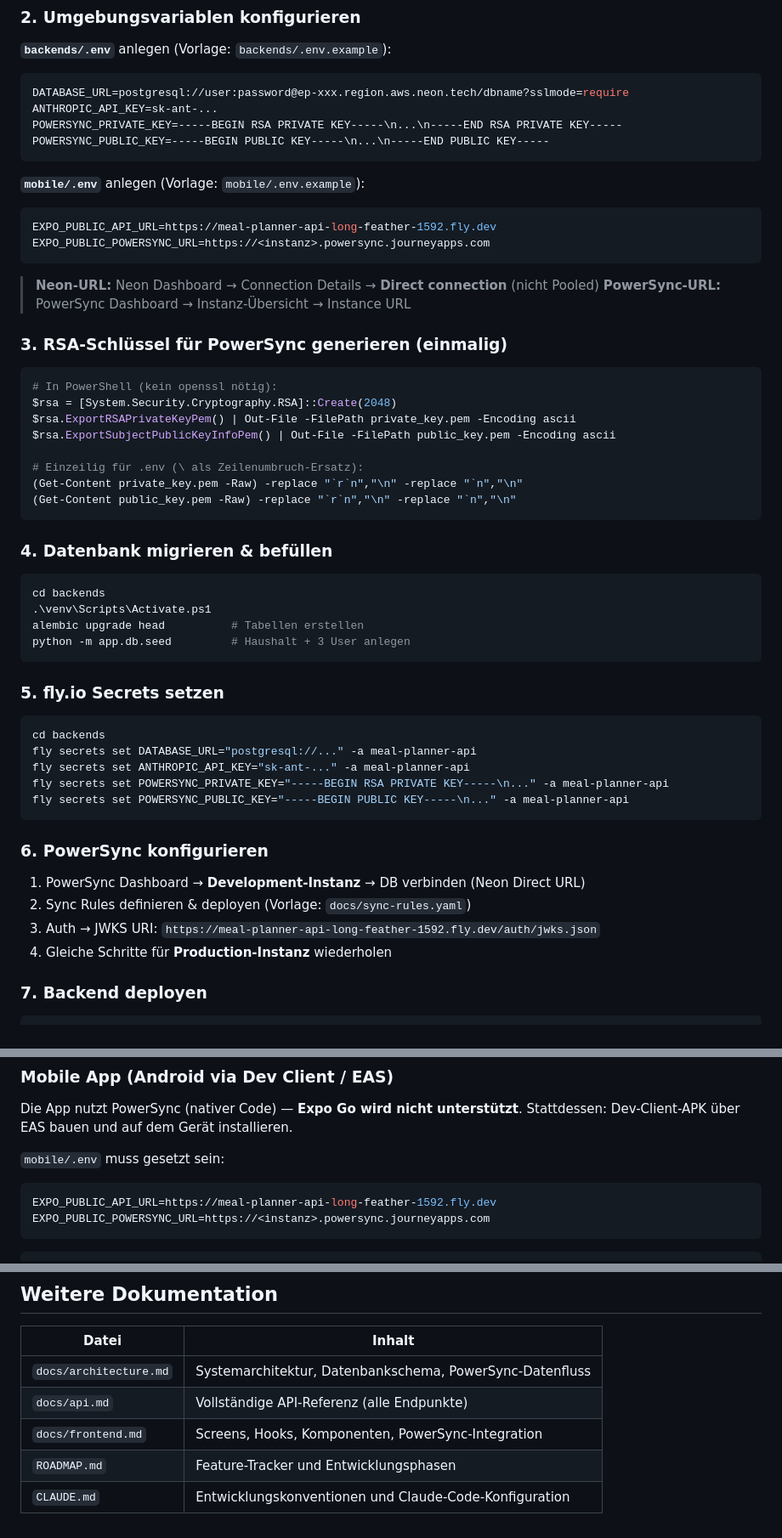
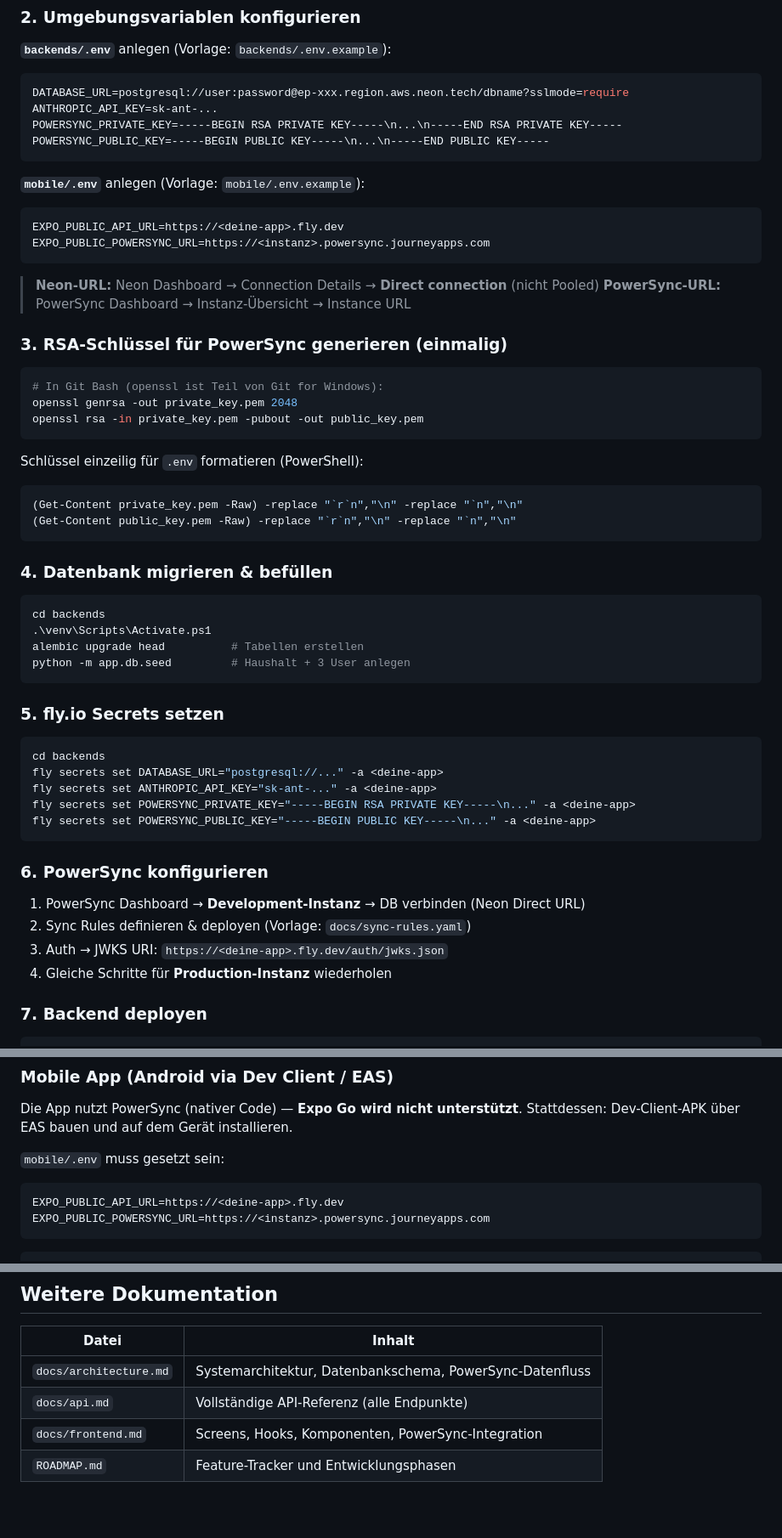
Before and after one commit to LoA-dr07/kai, a Markdown page: README.md, 3 parts joined by grey strips. Shown at 85% size. Drawn GitHub-style; blank space fills up the shorter version.

Commit message:
Update README for public release
- Replace personal fly.io app name with <deine-app> placeholder (4 places)
- Remove CLAUDE.md from documentation table
- Replace PowerShell RSA key generation with openssl (Git Bash) approach

https://claude.ai/code/session_01WwvxAz8swBTFC7cmDj6W17

````diff
--- a/README.md
+++ b/README.md
@@ -49,7 +49,7 @@ POWERSYNC_PUBLIC_KEY=-----BEGIN PUBLIC KEY-----\n...\n-----END PUBLIC KEY-----
 
 **`mobile/.env`** anlegen (Vorlage: `mobile/.env.example`):
 ```env
-EXPO_PUBLIC_API_URL=https://meal-planner-api-long-feather-1592.fly.dev
+EXPO_PUBLIC_API_URL=https://<deine-app>.fly.dev
 EXPO_PUBLIC_POWERSYNC_URL=https://<instanz>.powersync.journeyapps.com
 ```
 
@@ -58,13 +58,14 @@ EXPO_PUBLIC_POWERSYNC_URL=https://<instanz>.powersync.journeyapps.com
 
 ### 3. RSA-Schlüssel für PowerSync generieren (einmalig)
 
+```bash
+# In Git Bash (openssl ist Teil von Git for Windows):
+openssl genrsa -out private_key.pem 2048
+openssl rsa -in private_key.pem -pubout -out public_key.pem
+```
+
+Schlüssel einzeilig für `.env` formatieren (PowerShell):
 ```powershell
-# In PowerShell (kein openssl nötig):
-$rsa = [System.Security.Cryptography.RSA]::Create(2048)
-$rsa.ExportRSAPrivateKeyPem() | Out-File -FilePath private_key.pem -Encoding ascii
-$rsa.ExportSubjectPublicKeyInfoPem() | Out-File -FilePath public_key.pem -Encoding ascii
-
-# Einzeilig für .env (\ als Zeilenumbruch-Ersatz):
 (Get-Content private_key.pem -Raw) -replace "`r`n","\n" -replace "`n","\n"
 (Get-Content public_key.pem -Raw) -replace "`r`n","\n" -replace "`n","\n"
 ```
@@ -82,17 +83,17 @@ python -m app.db.seed         # Haushalt + 3 User anlegen
 
 ```powershell
 cd backends
-fly secrets set DATABASE_URL="postgresql://..." -a meal-planner-api
-fly secrets set ANTHROPIC_API_KEY="sk-ant-..." -a meal-planner-api
-fly secrets set POWERSYNC_PRIVATE_KEY="-----BEGIN RSA PRIVATE KEY-----\n..." -a meal-planner-api
-fly secrets set POWERSYNC_PUBLIC_KEY="-----BEGIN PUBLIC KEY-----\n..." -a meal-planner-api
+fly secrets set DATABASE_URL="postgresql://..." -a <deine-app>
+fly secrets set ANTHROPIC_API_KEY="sk-ant-..." -a <deine-app>
+fly secrets set POWERSYNC_PRIVATE_KEY="-----BEGIN RSA PRIVATE KEY-----\n..." -a <deine-app>
+fly secrets set POWERSYNC_PUBLIC_KEY="-----BEGIN PUBLIC KEY-----\n..." -a <deine-app>
 ```
 
 ### 6. PowerSync konfigurieren
 
 1. PowerSync Dashboard → **Development-Instanz** → DB verbinden (Neon Direct URL)
 2. Sync Rules definieren & deployen (Vorlage: `docs/sync-rules.yaml`)
-3. Auth → JWKS URI: `https://meal-planner-api-long-feather-1592.fly.dev/auth/jwks.json`
+3. Auth → JWKS URI: `https://<deine-app>.fly.dev/auth/jwks.json`
 4. Gleiche Schritte für **Production-Instanz** wiederholen
 
 ### 7. Backend deployen
@@ -122,7 +123,7 @@ Stattdessen: Dev-Client-APK über EAS bauen und auf dem Gerät installieren.
 
 `mobile/.env` muss gesetzt sein:
 ```env
-EXPO_PUBLIC_API_URL=https://meal-planner-api-long-feather-1592.fly.dev
+EXPO_PUBLIC_API_URL=https://<deine-app>.fly.dev
 EXPO_PUBLIC_POWERSYNC_URL=https://<instanz>.powersync.journeyapps.com
 ```
 
@@ -162,4 +163,3 @@ pytest
 | `docs/api.md` | Vollständige API-Referenz (alle Endpunkte) |
 | `docs/frontend.md` | Screens, Hooks, Komponenten, PowerSync-Integration |
 | `ROADMAP.md` | Feature-Tracker und Entwicklungsphasen |
-| `CLAUDE.md` | Entwicklungskonventionen und Claude-Code-Konfiguration |
````
